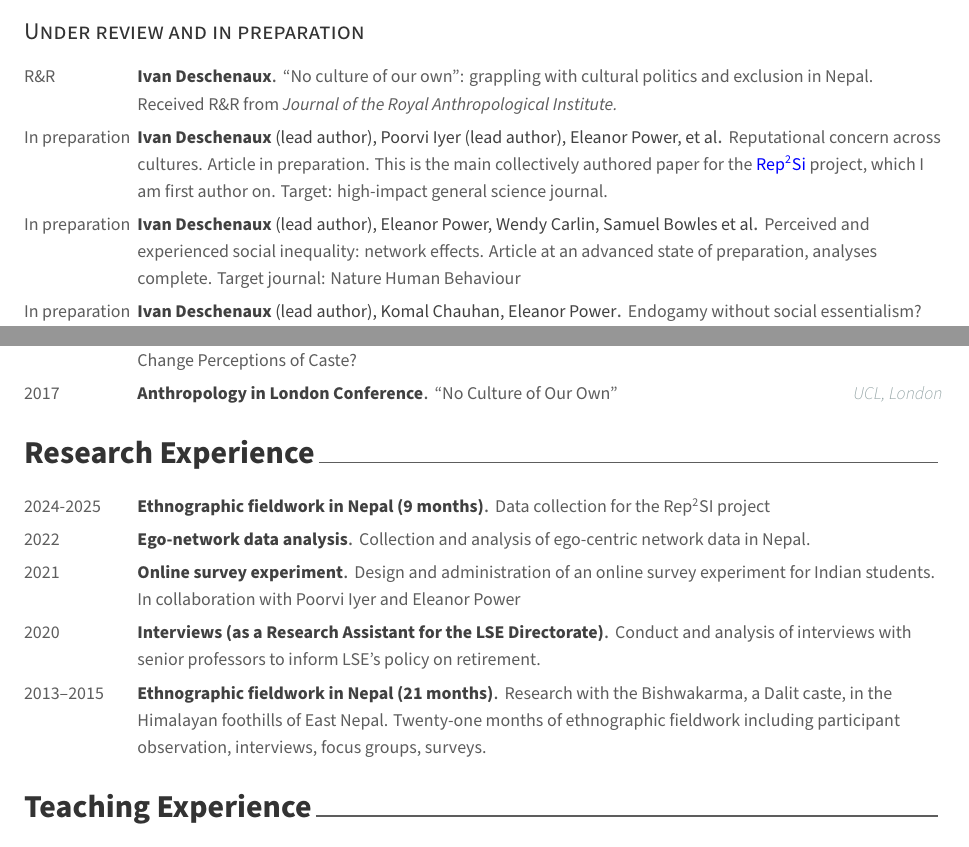
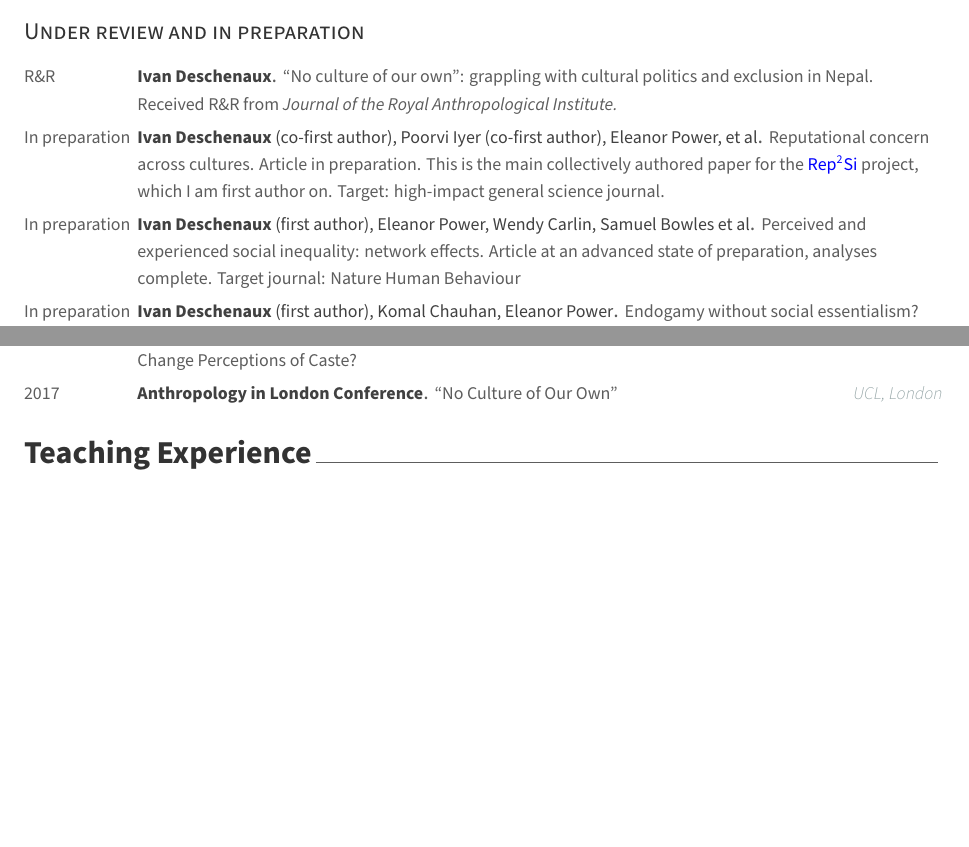
Before and after one commit to idhx/cv, a LaTeX CV (resume.tex, which reads resume/publications.tex): two parts of pages 2 and 3 of 5, joined at a grey line, cut so that both start at the same text, the shorter picture padded with empty space. Compiled offline with XeLaTeX.

Commit message:
Change wording from "lead author" to "first author"

```diff
--- a/resume/publications.tex
+++ b/resume/publications.tex
@@ -22,21 +22,21 @@
 
 %---------------------------------------------------------
   \cvpublication
-  {\textbf{Ivan Deschenaux} (lead author), Poorvi Iyer (lead author), Eleanor Power, et al}
+  {\textbf{Ivan Deschenaux} (co-first author), Poorvi Iyer (co-first author), Eleanor Power, et al}
   {Reputational concern across cultures. Article in preparation. This is the main collectively authored paper for the \textcolor{plainblue}{\href{https://rep2si.github.io/}{Rep\textsuperscript{2}Si}} project, which I am first author on. Target: high-impact general science journal.} % Event
   {In preparation} % Date()
 %---------------------------------------------------------
 
 %---------------------------------------------------------
   \cvpublication
-  {\textbf{Ivan Deschenaux} (lead author), Eleanor Power, Wendy Carlin, Samuel Bowles et al}
+  {\textbf{Ivan Deschenaux} (first author), Eleanor Power, Wendy Carlin, Samuel Bowles et al}
   {Perceived and experienced social inequality: network effects. Article at an advanced state of preparation, analyses complete. Target journal: Nature Human Behaviour} % Event
   {In preparation} % Date()
 %---------------------------------------------------------
 
 %---------------------------------------------------------
   \cvpublication
-  {\textbf{Ivan Deschenaux} (lead author), Komal Chauhan, Eleanor Power}
+  {\textbf{Ivan Deschenaux} (first author), Komal Chauhan, Eleanor Power}
   {Endogamy without social essentialism? Manuscript in final stages of preparation, submission in February 2026. Target journal: Journal of Cross-Cultural Psychology (or similar)} % Event
   {In preparation} % Date()
 %---------------------------------------------------------
```
Also changed, not shown: resume.tex (+1 -1 lines).
